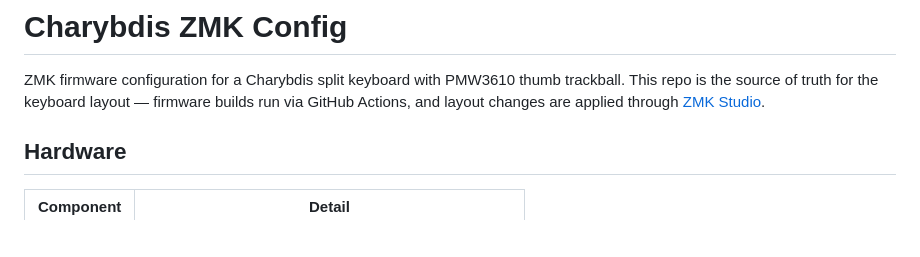
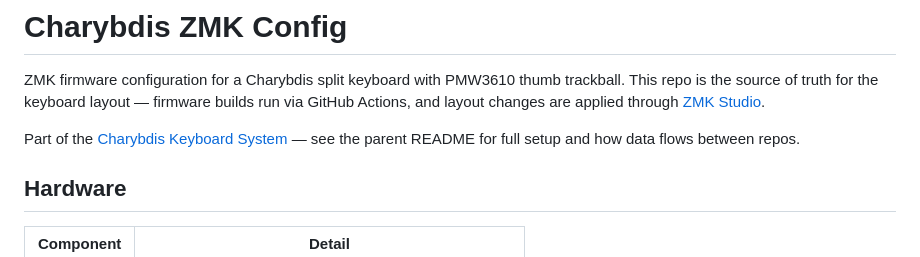
Before and after one commit to Glx28/zmk-config-charybdis-beacons, a Markdown page: README.md, the part around the change. GitHub-like rendering; blank space fills up the shorter version.

Commit message:
docs: update README with cross-repo integration and data flow
Co-Authored-By: Claude Sonnet 4.6 <noreply@anthropic.com>

```diff
--- a/README.md
+++ b/README.md
@@ -1,6 +1,8 @@
 # Charybdis ZMK Config
 
 ZMK firmware configuration for a Charybdis split keyboard with PMW3610 thumb trackball. This repo is the source of truth for the keyboard layout — firmware builds run via GitHub Actions, and layout changes are applied through [ZMK Studio](https://zmk.studio/).
+
+Part of the [Charybdis Keyboard System](https://github.com/Glx28/charybdis-tools#readme) — see the parent README for full setup and how data flows between repos.
 
 ## Hardware
 
```
